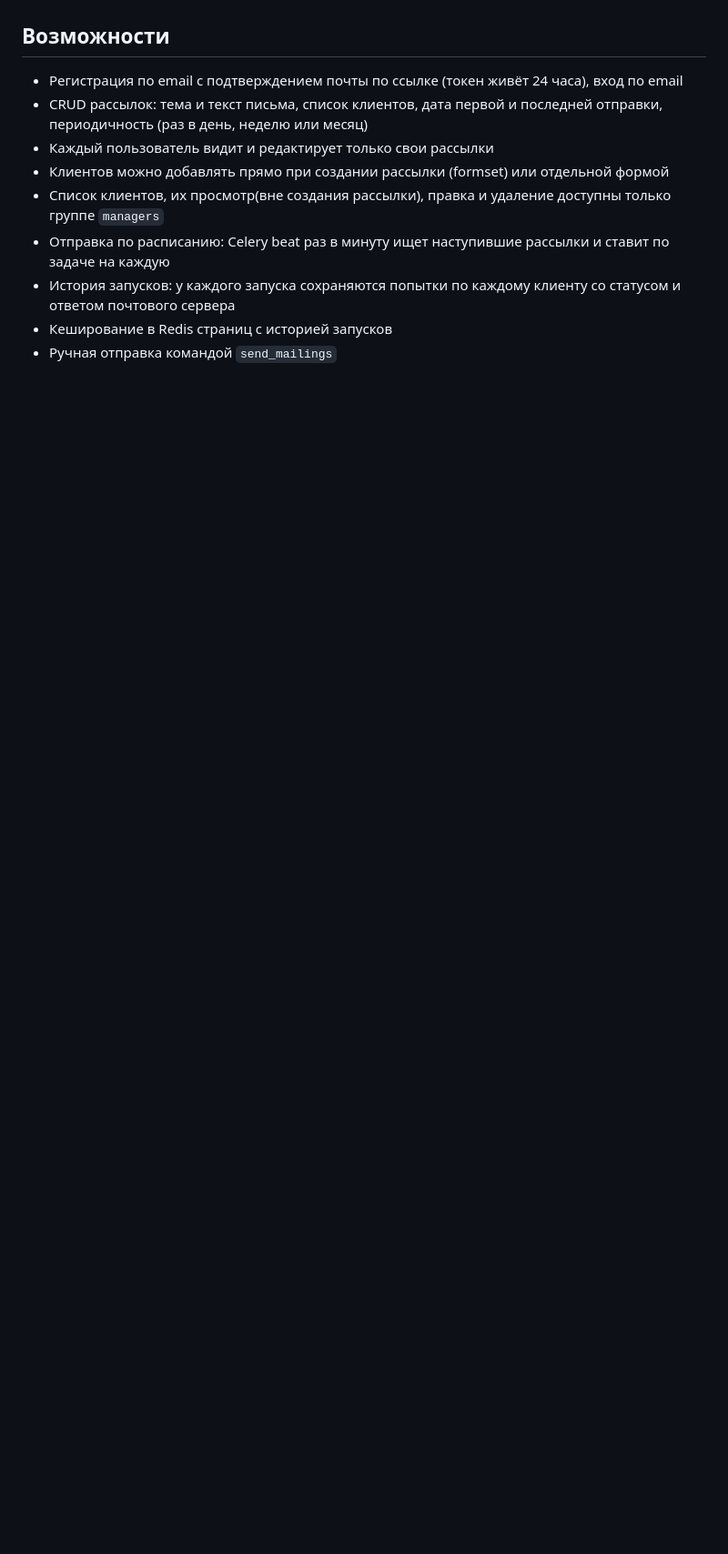
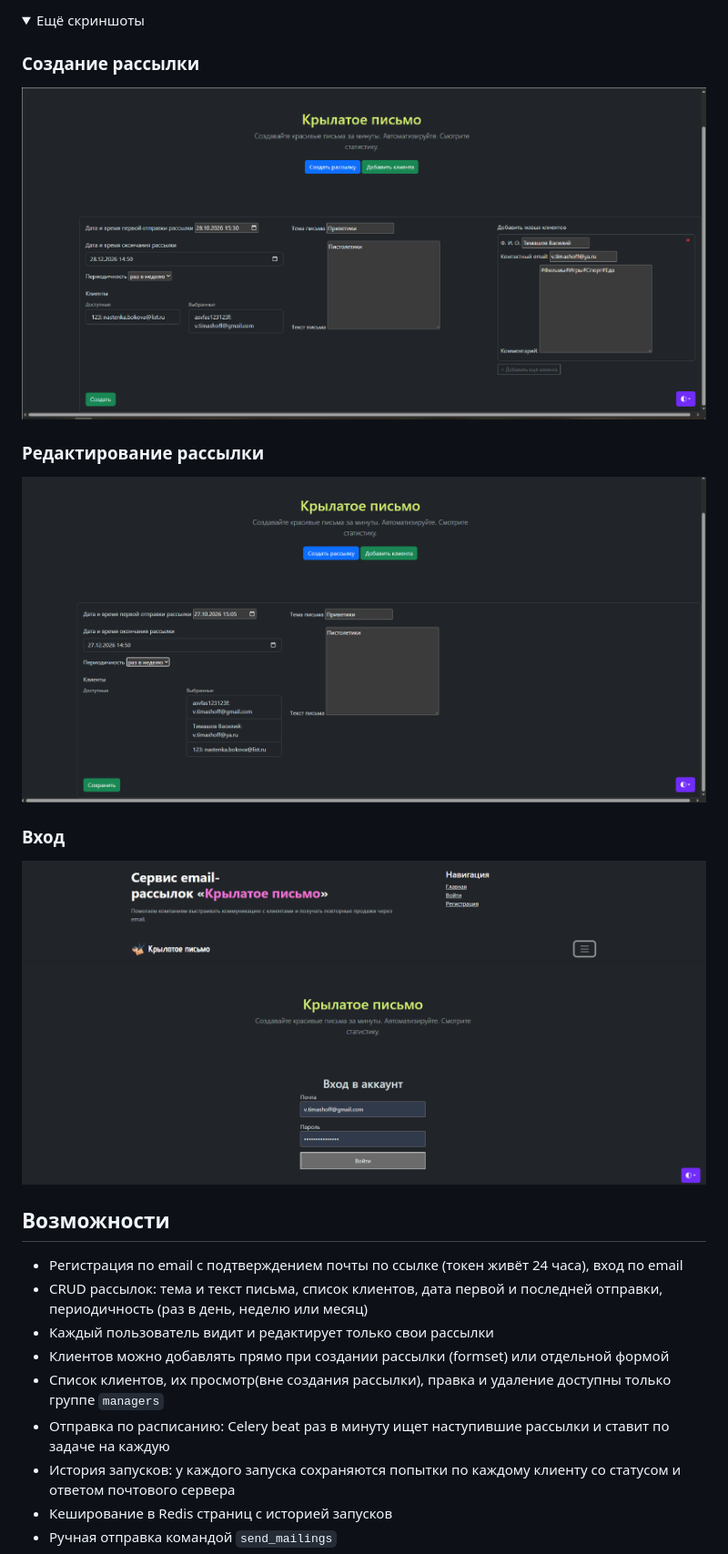
Before and after one commit to dargel799/django-mailing-service, a Markdown page: README.md, the part around the change printed below. Shown: that part at 91% size. Drawn GitHub-style; pictures changed too: docs/screenshots/Login.png (added), docs/screenshots/Mailing-create.png (added), docs/screenshots/Mailings-update.png (added); folded sections open; blank space fills up the shorter version.

Commit message:
docs: add screenshots to README

```diff
--- a/README.md
+++ b/README.md
@@ -5,0 +19,15 @@
+<details>
+<summary>Ещё скриншоты</summary>
+
+### Создание рассылки
+
+![Создание рассылки](docs/screenshots/Mailing-create.png)
+
+### Редактирование рассылки
+
+![Редактирование рассылки](docs/screenshots/Mailings-update.png)
+
+### Вход
+
+![Страница входа](docs/screenshots/Login.png)
+
```
Also changed, not shown: other parts of README.md (+15 -1 lines), docs/screenshots/Mailing-run.png (added), docs/screenshots/Mailing.png (added), docs/screenshots/Mailings.png (added), 1 other file.
